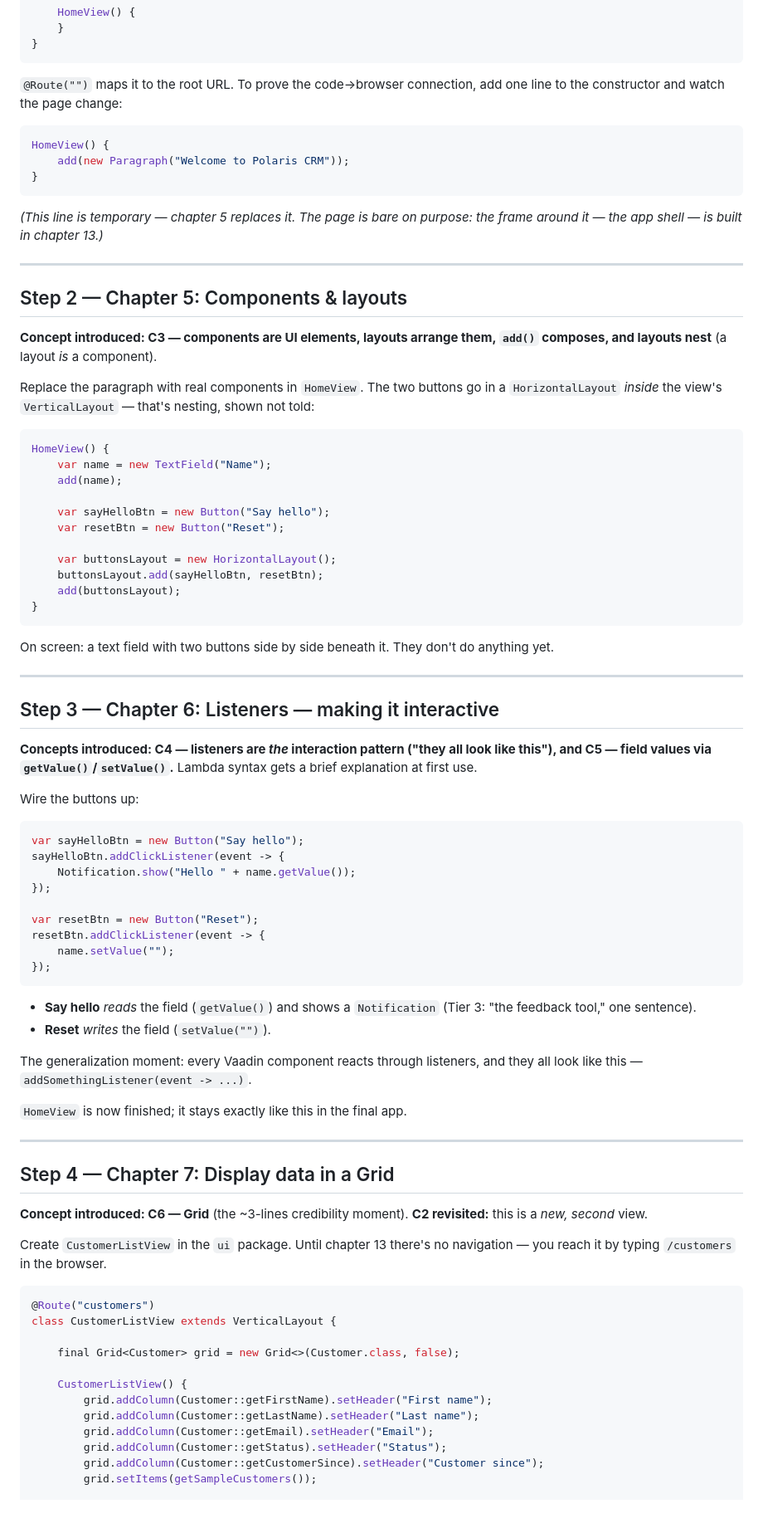
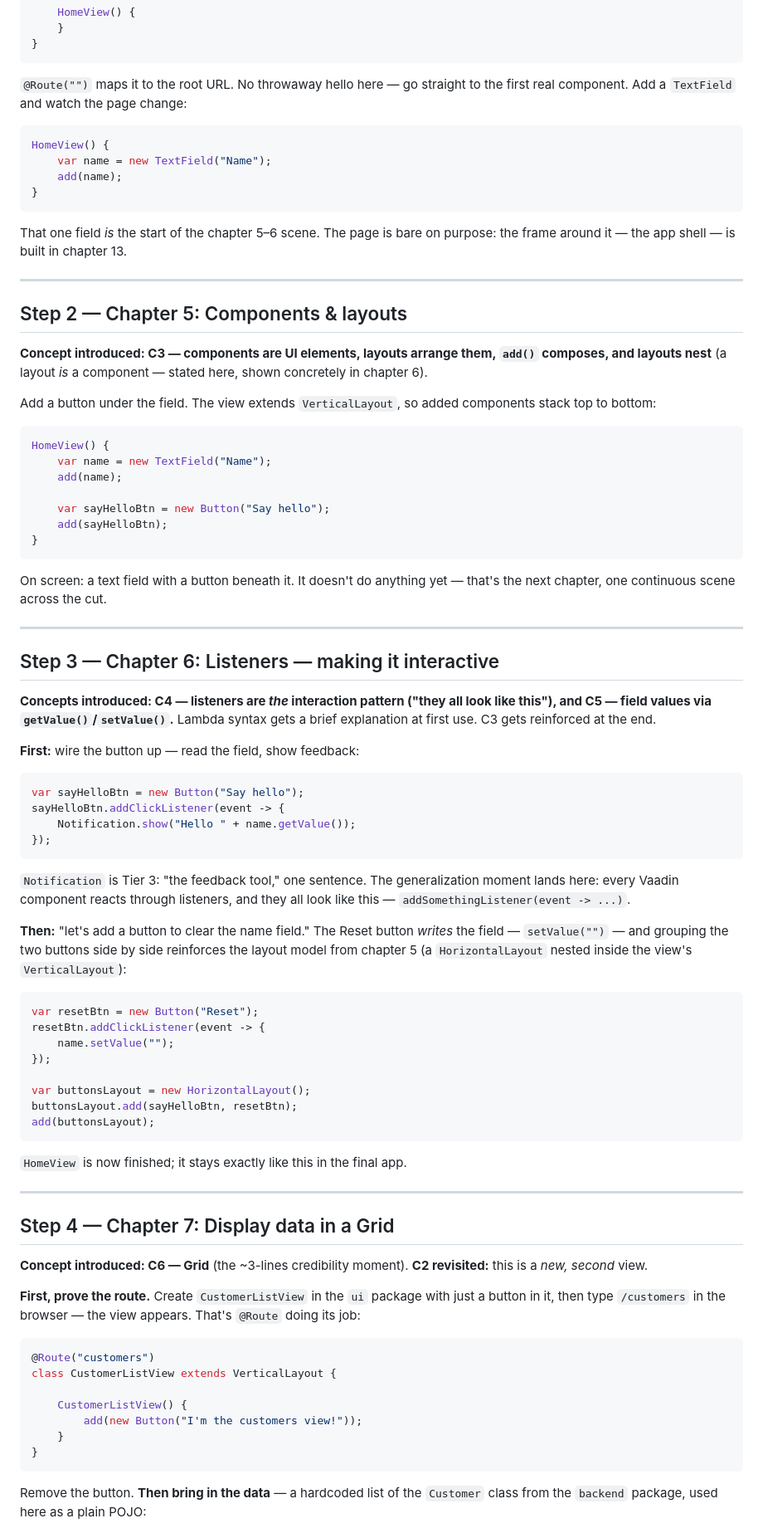
Before and after one commit to drewharvey/vaadin-intro-tutorial, a Markdown page: tutorial-steps.md, the part around one of its changes. Shown at 83% size. Drawn GitHub-style; blank space fills up the shorter version.

Commit message:
Sync outline and tutorial-steps from tutorial-complete
Co-Authored-By: Claude Fable 5 <noreply@anthropic.com>

````diff
--- a/tutorial-steps.md
+++ b/tutorial-steps.md
@@ -53,27 +59,28 @@ class HomeView extends VerticalLayout {
 }
 ```
 
-`@Route("")` maps it to the root URL. To prove the code→browser connection, add one line to the
-constructor and watch the page change:
+`@Route("")` maps it to the root URL. No throwaway hello here — go straight to the first real
+component. Add a `TextField` and watch the page change:
 
 ```java
 HomeView() {
-    add(new Paragraph("Welcome to Polaris CRM"));
+    var name = new TextField("Name");
+    add(name);
 }
 ```
 
-*(This line is temporary — chapter 5 replaces it. The page is bare on purpose: the frame around
-it — the app shell — is built in chapter 13.)*
+That one field *is* the start of the chapter 5–6 scene. The page is bare on purpose: the frame
+around it — the app shell — is built in chapter 13.
 
 ---
 
 ## Step 2 — Chapter 5: Components & layouts
 
 **Concept introduced: C3 — components are UI elements, layouts arrange them, `add()` composes,
-and layouts nest** (a layout *is* a component).
+and layouts nest** (a layout *is* a component — stated here, shown concretely in chapter 6).
 
-Replace the paragraph with real components in `HomeView`. The two buttons go in a
-`HorizontalLayout` *inside* the view's `VerticalLayout` — that's nesting, shown not told:
+Add a button under the field. The view extends `VerticalLayout`, so added components stack top
+to bottom:
 
 ```java
 HomeView() {
@@ -81,15 +88,12 @@ HomeView() {
     add(name);
 
     var sayHelloBtn = new Button("Say hello");
-    var resetBtn = new Button("Reset");
-
-    var buttonsLayout = new HorizontalLayout();
-    buttonsLayout.add(sayHelloBtn, resetBtn);
-    add(buttonsLayout);
+    add(sayHelloBtn);
 }
 ```
 
-On screen: a text field with two buttons side by side beneath it. They don't do anything yet.
+On screen: a text field with a button beneath it. It doesn't do anything yet — that's the next
+chapter, one continuous scene across the cut.
 
 ---
 
@@ -97,28 +101,35 @@ On screen: a text field with two buttons side by side beneath it. They don't do
 
 **Concepts introduced: C4 — listeners are *the* interaction pattern ("they all look like this"),
 and C5 — field values via `getValue()`/`setValue()`.** Lambda syntax gets a brief explanation at
-first use.
+first use. C3 gets reinforced at the end.
 
-Wire the buttons up:
+**First:** wire the button up — read the field, show feedback:
 
 ```java
 var sayHelloBtn = new Button("Say hello");
 sayHelloBtn.addClickListener(event -> {
     Notification.show("Hello " + name.getValue());
 });
+```
 
+`Notification` is Tier 3: "the feedback tool," one sentence. The generalization moment lands
+here: every Vaadin component reacts through listeners, and they all look like this —
+`addSomethingListener(event -> ...)`.
+
+**Then:** "let's add a button to clear the name field." The Reset button *writes* the field —
+`setValue("")` — and grouping the two buttons side by side reinforces the layout model from
+chapter 5 (a `HorizontalLayout` nested inside the view's `VerticalLayout`):
+
+```java
 var resetBtn = new Button("Reset");
 resetBtn.addClickListener(event -> {
     name.setValue("");
 });
+
+var buttonsLayout = new HorizontalLayout();
+buttonsLayout.add(sayHelloBtn, resetBtn);
+add(buttonsLayout);
 ```
-
-- **Say hello** *reads* the field (`getValue()`) and shows a `Notification` (Tier 3: "the feedback
-  tool," one sentence).
-- **Reset** *writes* the field (`setValue("")`).
-
-The generalization moment: every Vaadin component reacts through listeners, and they all look
-like this — `addSomethingListener(event -> ...)`.
 
 `HomeView` is now finished; it stays exactly like this in the final app.
 
@@ -129,20 +140,19 @@ like this — `addSomethingListener(event -> ...)`.
 **Concept introduced: C6 — Grid** (the ~3-lines credibility moment). **C2 revisited:** this is a
 *new, second* view.
 
-Create `CustomerListView` in the `ui` package. Until chapter 13 there's no navigation — you reach
-it by typing `/customers` in the browser.
+**First, prove the route.** Create `CustomerListView` in the `ui` package with just a button in
+it, then type `/customers` in the browser — the view appears. That's `@Route` doing its job:
 
 ```java
 @Route("customers")
 class CustomerListView extends VerticalLayout {
 
-    final Grid<Customer> grid = new Grid<>(Customer.class, false);
+    CustomerListView() {
+        add(new Button("I'm the customers view!"));
+    }
+}
+```
 
-    CustomerListView() {
-        grid.addColumn(Customer::getFirstName).setHeader("First name");
-        grid.addColumn(Customer::getLastName).setHeader("Last name");
-        grid.addColumn(Customer::getEmail).setHeader("Email");
-        grid.addColumn(Customer::getStatus).setHeader("Status");
-        grid.addColumn(Customer::getCustomerSince).setHeader("Customer since");
-        grid.setItems(getSampleCustomers());
+Remove the button. **Then bring in the data** — a hardcoded list of the `Customer` class from
+the `backend` package, used here as a plain POJO:
 
````
Also changed, not shown: other parts of tutorial-steps.md (+195 -107 lines), 2027-06-vaadin-intro-tutorial.md (+19 -16 lines).
